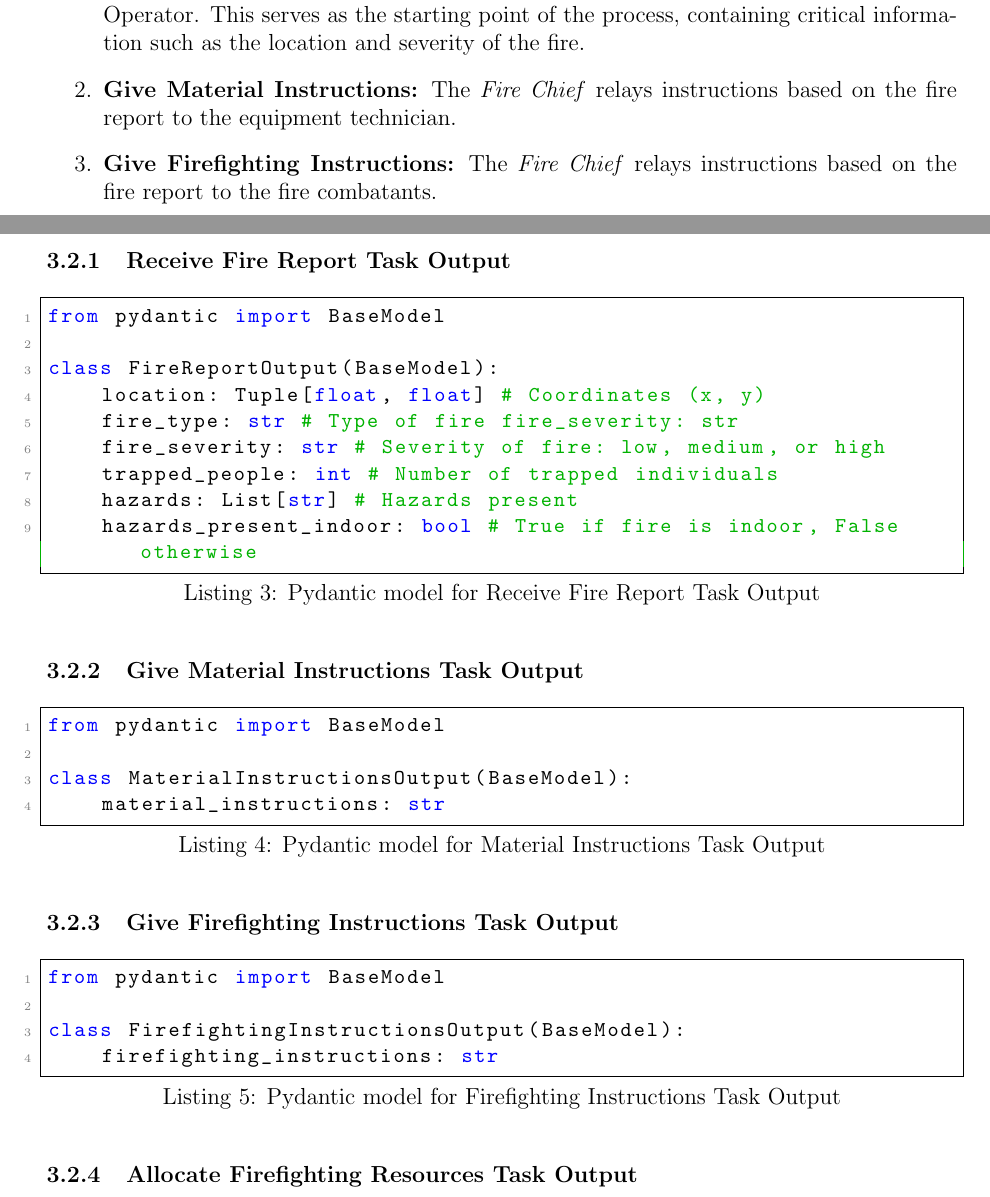
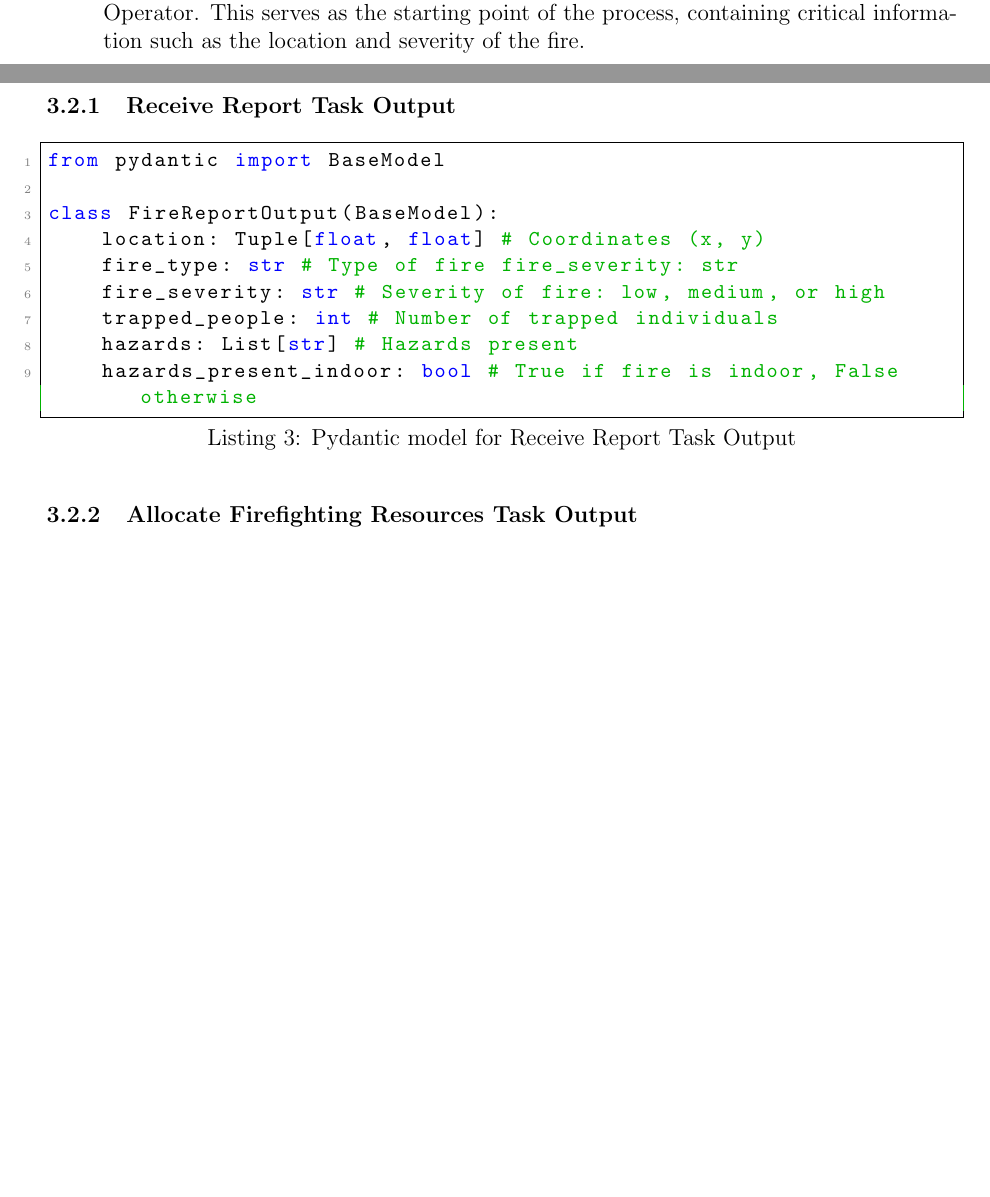
Before and after one commit to ZachParent/mai-multi-agent-systems, a LaTeX document (practical/reports/task2-report/main.tex, which reads practical/reports/task2-report/sections/process_definition/firefighters.tex, practical/reports/task2-report/sections/pydantic_output/firtefighters.tex): two parts of pages 4 and 10 of 16 before the commit and two parts of pages 4 and 10 of 15 after it, joined at a grey line, cut so that both start at the same text, the shorter picture padded with empty space. Compiled offline with pdfLaTeX.

Commit message:
Finalized firefighter process and pydantic outputs and added crew flow

```diff
--- a/practical/reports/task2-report/sections/process_definition/firefighters.tex
+++ b/practical/reports/task2-report/sections/process_definition/firefighters.tex
@@ -4,8 +4,6 @@ The Firefighter Agent Crew operates within a structured \textbf{sequential proce
 
 \begin{enumerate}
     \item \textbf{Receive Report:} The \textit{Fire Chief} receives a fire report from the Emergency Service Operator. This serves as the starting point of the process, containing critical information such as the location and severity of the fire.
-    \item \textbf{Give Material Instructions:} The \textit{Fire Chief} relays instructions based on the fire report to the equipment technician.
-    \item \textbf{Give Firefighting Instructions:} The \textit{Fire Chief} relays instructions based on the fire report to the fire combatants.
     \item \textbf{Allocate Firefighting Resources:} The \textit{Equipment Technician} determines if there exact resources required to combat the fire in question.
 	\item \textbf{Deploy Fire Combatants:} The \textit{Fire Combatants} are deployed to the place of the fire, reporting an estimation of the time of arrival and a list of the fire fighting activities that will have to be performed.
 	\item \textbf{Report Firefighting Response:} The \textit{Fire Chief} reports back a comprehensive summary of the firefighting activities as well as a success status.
--- a/practical/reports/task2-report/sections/pydantic_output/firtefighters.tex
+++ b/practical/reports/task2-report/sections/pydantic_output/firtefighters.tex
@@ -2,8 +2,8 @@
 
 Structured outputs ensure effective communication and accountability among team members in the Firefighter Agent Crew. Below are the Pydantic models designed to encapsulate outputs for each task in the firefighting process:
 
-\subsubsection{Receive Fire Report Task Output}
-\begin{lstlisting}[caption={Pydantic model for Receive Fire Report Task Output}]
+\subsubsection{Receive Report Task Output}
+\begin{lstlisting}[caption={Pydantic model for Receive Report Task Output}]
 from pydantic import BaseModel
 
 class FireReportOutput(BaseModel):
@@ -13,23 +13,6 @@ class FireReportOutput(BaseModel):
     trapped_people: int # Number of trapped individuals
     hazards: List[str] # Hazards present
     hazards_present_indoor: bool # True if fire is indoor, False otherwise
-\end{lstlisting}
-
-\subsubsection{Give Material Instructions Task Output}
-\begin{lstlisting}[caption={Pydantic model for Material Instructions Task Output}]
-from pydantic import BaseModel
-
-class MaterialInstructionsOutput(BaseModel):
-    material_instructions: str
-\end{lstlisting}
-
-
-\subsubsection{Give Firefighting Instructions Task Output}
-\begin{lstlisting}[caption={Pydantic model for Firefighting Instructions Task Output}]
-from pydantic import BaseModel
-
-class FirefightingInstructionsOutput(BaseModel):
-    firefighting_instructions: str
 \end{lstlisting}
 
 
```
Also changed, not shown: practical/reports/task2-report/figures/Firefighter_Crew_Flow.svg (added), practical/reports/task2-report/sections/process_definition/firefighters.tex (9 more changed lines), practical/reports/task2-report/sections/pydantic_output/firtefighters.tex (2 more changed lines).
